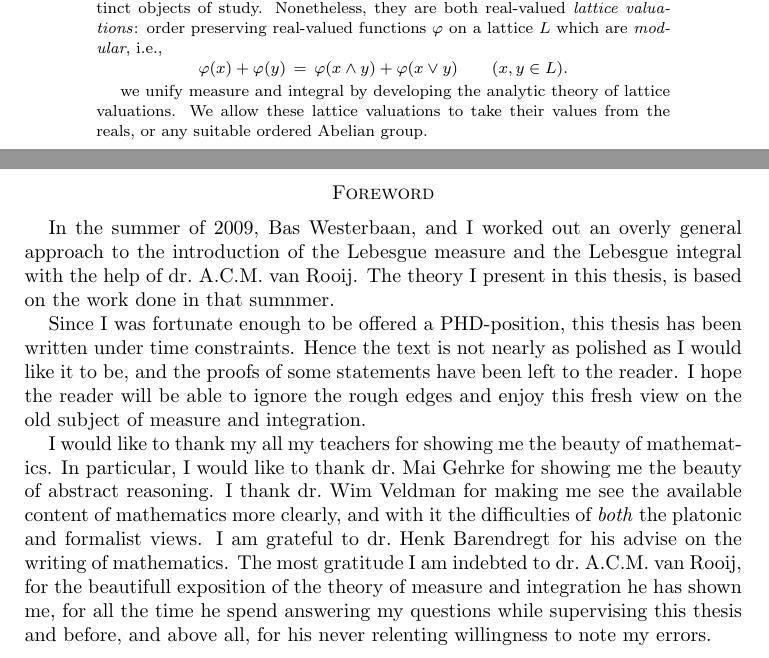
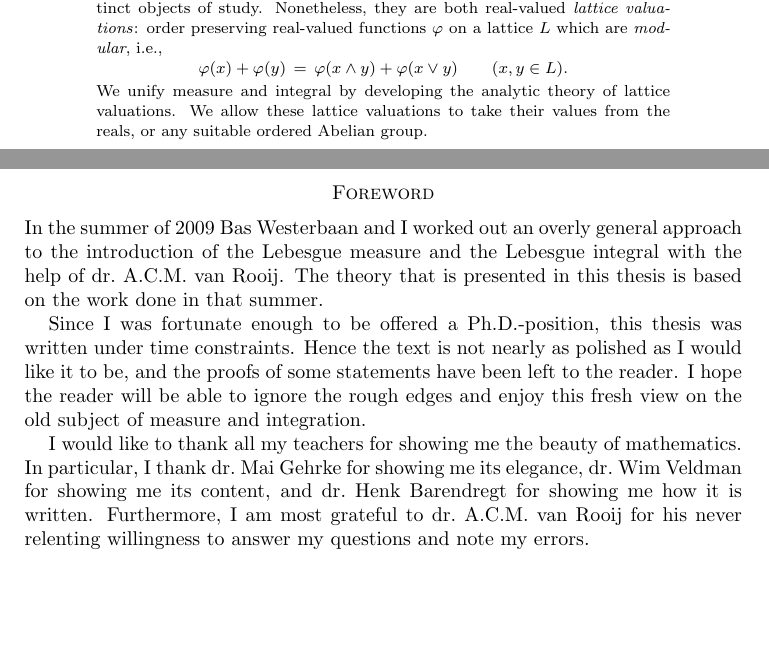
Before and after one commit to awesterb/master-thesis, a LaTeX paper (main.tex, which reads head.tex): two parts of pages 3 and 4 of 67, joined at a grey line, cut so that both start at the same text, the shorter picture padded with empty space. Compiled offline with pdfLaTeX; a LaTeX package or settings file that is missing is left out.

Commit message:
changes to the foreword

```diff
--- a/head.tex
+++ b/head.tex
@@ -42,8 +42,7 @@ which are \emph{modular}, i.e.,
 \,=\,
 \varphi(x\wedge y) + \varphi(x\vee y)\qquad(x,y\in L).
 \end{equation*}
-
-we unify measure and integral
+We unify measure and integral
 by developing the analytic theory of lattice valuations.
 We allow these lattice valuations
 to take their values from the reals,
@@ -55,17 +54,18 @@ or any suitable ordered Abelian group.
 %                  FOREWORD
 %
 \section*{Foreword}
-In the summer of 2009, Bas Westerbaan,
+\noindent
+In the summer of 2009  Bas Westerbaan
 and I worked out an
 overly general approach
 to the introduction of the Lebesgue measure and the Lebesgue integral
 with the help of dr.~A.C.M.~van~Rooij.
-The theory I present in this thesis,
-is based on the work done in that sumnmer.
+The theory that is presented in this thesis
+is based on the work done in that summer.
 
 Since I was fortunate enough to be offered
-a PHD-position,
-this thesis has been written under time constraints.
+a Ph.D.-position,
+this thesis was written under time constraints.
 Hence the text is not nearly as polished as
 I would like it to be,
 and the proofs of some statements
@@ -74,28 +74,17 @@ I hope the reader will be able to ignore the rough edges
 and enjoy this fresh view on the old subject
 of measure and integration.
 
-I would like to thank my all my teachers
+I would like to thank  all my teachers
 for showing me the beauty of mathematics.
-In particular, I would like to thank
-dr.~Mai Gehrke for showing me the beauty of abstract reasoning.
-I thank dr.~Wim Veldman for making me
-see the available content of mathematics more clearly,
-and with it the difficulties
-of \emph{both} the platonic and formalist views.
-I am grateful to dr.~Henk Barendregt
-for his advise on the writing of mathematics.
-The most gratitude I am indebted
-to dr.~A.C.M.~van~Rooij,
-for the beautifull exposition of
-the theory of measure and integration
-he has shown me,
-for all the time he spend
-answering my questions
-while supervising this thesis and before,
-and above all,
+In particular, I  thank
+dr.~Mai Gehrke for showing me its elegance,
+dr.~Wim Veldman for showing me its content, and
+dr.~Henk Barendregt for showing me how it is written.
+Furthermore, I am most grateful
+to dr.~A.C.M.~van~Rooij
 for his never relenting willingness
-to note my errors.
-
+to answer my questions
+and note my errors.
 \clearpage
 \tableofcontents
 \clearpage
```
